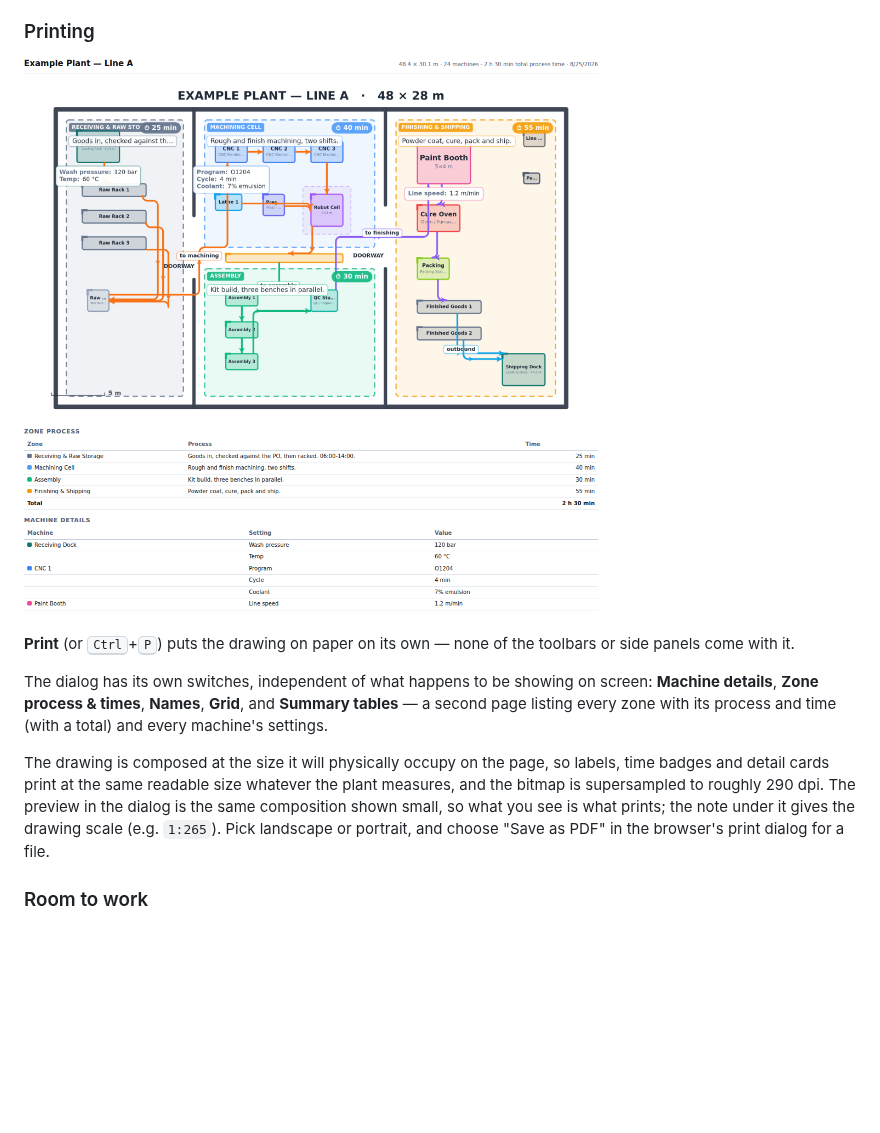
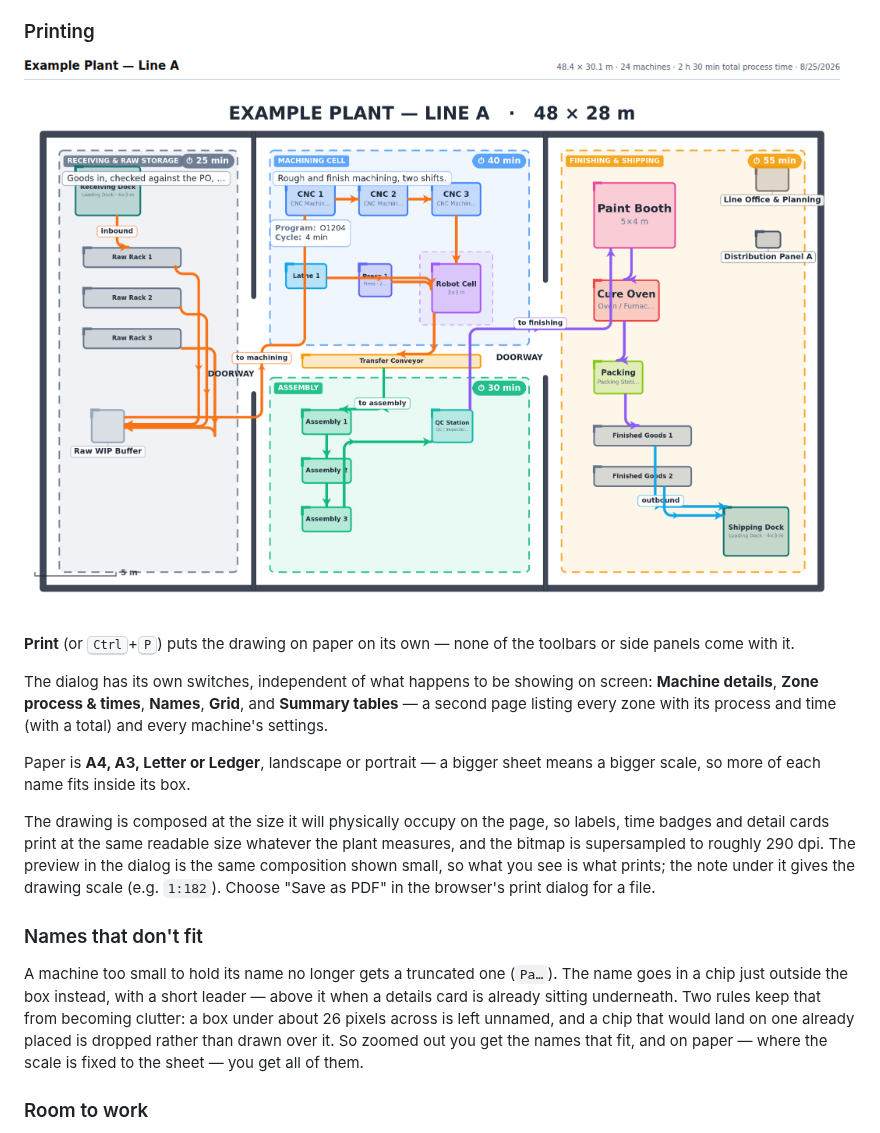
Before and after one commit to kimmikimmix/Detail-Builder, a Markdown page: README.md, the part around the change. GitHub-like rendering; pictures changed too: docs/print-sheet.png; blank space fills up the shorter version.

```diff
--- a/README.md
+++ b/README.md
@@ -156,13 +156,25 @@ screen: **Machine details**, **Zone process & times**, **Names**, **Grid**, and
 **Summary tables** — a second page listing every zone with its process and time
 (with a total) and every machine's settings.
 
+Paper is **A4, A3, Letter or Ledger**, landscape or portrait — a bigger sheet
+means a bigger scale, so more of each name fits inside its box.
+
 The drawing is composed at the size it will physically occupy on the page, so
 labels, time badges and detail cards print at the same readable size whatever
 the plant measures, and the bitmap is supersampled to roughly 290 dpi. The
 preview in the dialog is the same composition shown small, so what you see is
-what prints; the note under it gives the drawing scale (e.g. `1:265`). Pick
-landscape or portrait, and choose "Save as PDF" in the browser's print dialog
-for a file.
+what prints; the note under it gives the drawing scale (e.g. `1:182`). Choose
+"Save as PDF" in the browser's print dialog for a file.
+
+### Names that don't fit
+
+A machine too small to hold its name no longer gets a truncated one (`Pa…`).
+The name goes in a chip just outside the box instead, with a short leader —
+above it when a details card is already sitting underneath. Two rules keep that
+from becoming clutter: a box under about 26 pixels across is left unnamed, and
+a chip that would land on one already placed is dropped rather than drawn over
+it. So zoomed out you get the names that fit, and on paper — where the scale is
+fixed to the sheet — you get all of them.
 
 ### Room to work
 
```
Also changed, not shown: 5 other files.
